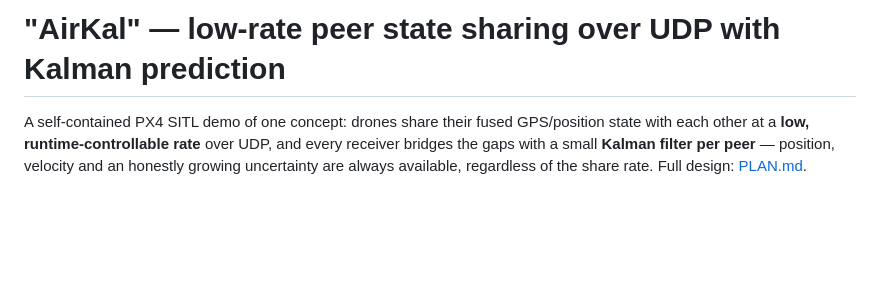
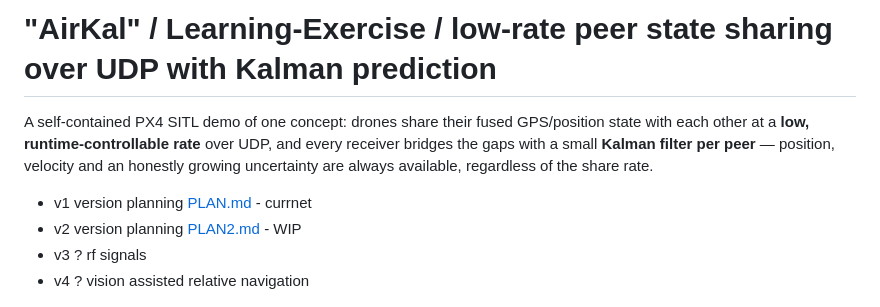
Before and after one commit to SOLEROM/airkal, a Markdown page: README.md, the part around the change. Drawn GitHub-style; blank space fills up the shorter version.

```diff
--- a/README.md
+++ b/README.md
@@ -1,10 +1,14 @@
-# "AirKal" — low-rate peer state sharing over UDP with Kalman prediction
+# "AirKal" / Learning-Exercise /  low-rate peer state sharing over UDP with Kalman prediction
 
 A self-contained PX4 SITL demo of one concept: drones share their fused
 GPS/position state with each other at a **low, runtime-controllable rate**
 over UDP, and every receiver bridges the gaps with a small **Kalman filter
 per peer** — position, velocity and an honestly growing uncertainty are
-always available, regardless of the share rate. Full design: [PLAN.md](PLAN.md).
+always available, regardless of the share rate.
+* v1 version planning [PLAN.md](PLAN.md) - currnet
+* v2 version planning [PLAN2.md](plan2.md) - WIP
+* v3 ? rf signals
+* v4 ? vision assisted relative navigation
 
 ![alt text](./media/image.png)
 
```
Also changed, not shown: plan2.md (added, +382 -0 lines).
